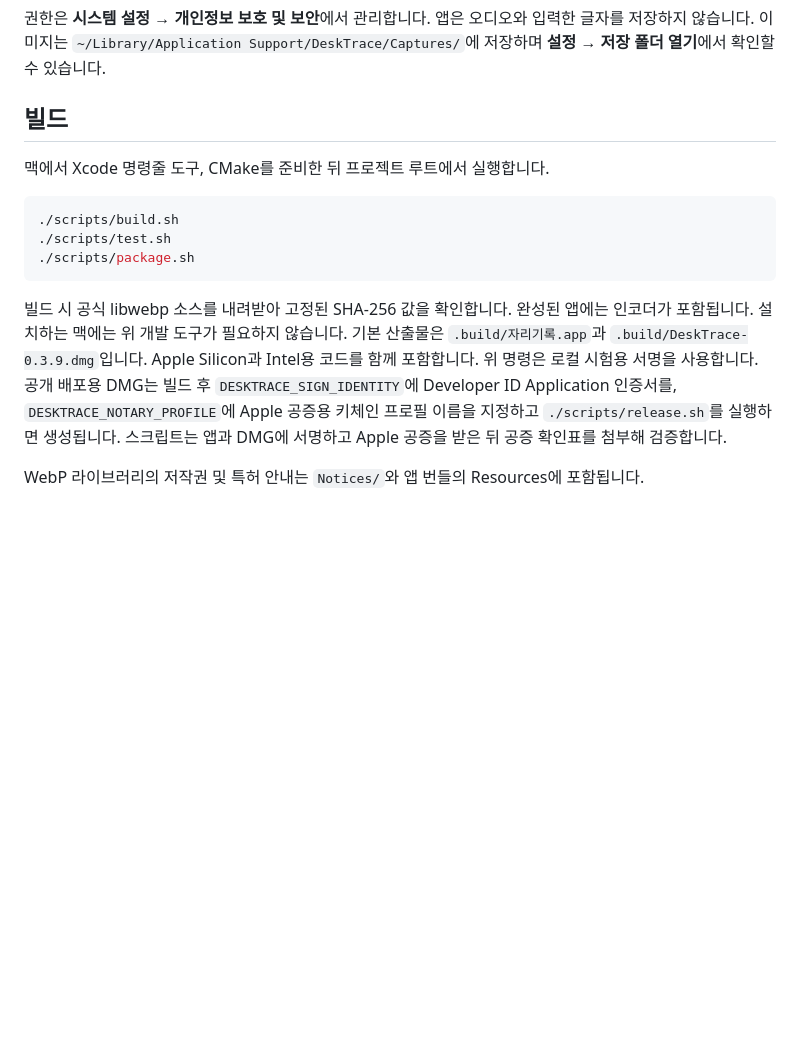
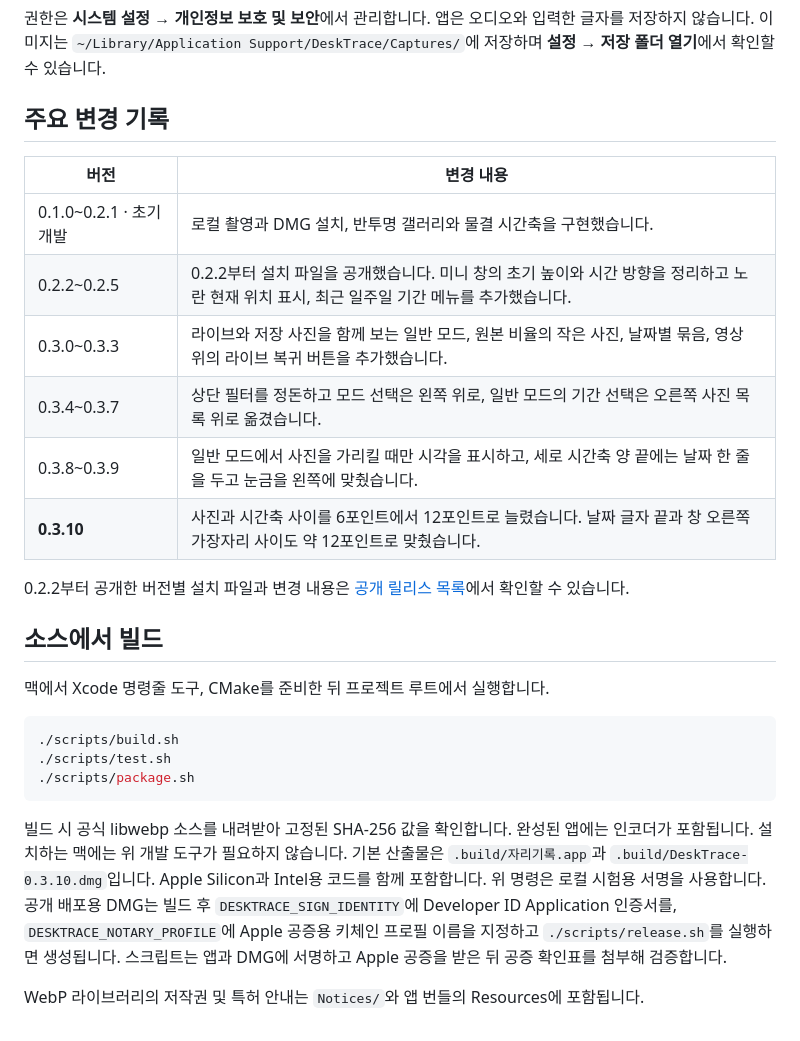
Before and after one commit to sundaynighttt/desk-trace, a Markdown page: README.md, the part around one of its changes. Drawn GitHub-style; blank space fills up the shorter version.

````diff
--- a/README.md
+++ b/README.md
@@ -51,7 +68,20 @@
 
 권한은 **시스템 설정 → 개인정보 보호 및 보안**에서 관리합니다. 앱은 오디오와 입력한 글자를 저장하지 않습니다. 이미지는 `~/Library/Application Support/DeskTrace/Captures/`에 저장하며 **설정 → 저장 폴더 열기**에서 확인할 수 있습니다.
 
-## 빌드
+## 주요 변경 기록
+
+| 버전 | 변경 내용 |
+| --- | --- |
+| 0.1.0~0.2.1 · 초기 개발 | 로컬 촬영과 DMG 설치, 반투명 갤러리와 물결 시간축을 구현했습니다. |
+| 0.2.2~0.2.5 | 0.2.2부터 설치 파일을 공개했습니다. 미니 창의 초기 높이와 시간 방향을 정리하고 노란 현재 위치 표시, 최근 일주일 기간 메뉴를 추가했습니다. |
+| 0.3.0~0.3.3 | 라이브와 저장 사진을 함께 보는 일반 모드, 원본 비율의 작은 사진, 날짜별 묶음, 영상 위의 라이브 복귀 버튼을 추가했습니다. |
+| 0.3.4~0.3.7 | 상단 필터를 정돈하고 모드 선택은 왼쪽 위로, 일반 모드의 기간 선택은 오른쪽 사진 목록 위로 옮겼습니다. |
+| 0.3.8~0.3.9 | 일반 모드에서 사진을 가리킬 때만 시각을 표시하고, 세로 시간축 양 끝에는 날짜 한 줄을 두고 눈금을 왼쪽에 맞췄습니다. |
+| **0.3.10** | 사진과 시간축 사이를 6포인트에서 12포인트로 늘렸습니다. 날짜 글자 끝과 창 오른쪽 가장자리 사이도 약 12포인트로 맞췄습니다. |
+
+0.2.2부터 공개한 버전별 설치 파일과 변경 내용은 [공개 릴리스 목록](https://github.com/sundaynighttt/desk-trace/releases)에서 확인할 수 있습니다.
+
+## 소스에서 빌드
 
 맥에서 Xcode 명령줄 도구, CMake를 준비한 뒤 프로젝트 루트에서 실행합니다.
 
@@ -61,6 +91,6 @@
 ./scripts/package.sh
 ```
 
-빌드 시 공식 libwebp 소스를 내려받아 고정된 SHA-256 값을 확인합니다. 완성된 앱에는 인코더가 포함됩니다. 설치하는 맥에는 위 개발 도구가 필요하지 않습니다. 기본 산출물은 `.build/자리기록.app`과 `.build/DeskTrace-0.3.9.dmg`입니다. Apple Silicon과 Intel용 코드를 함께 포함합니다. 위 명령은 로컬 시험용 서명을 사용합니다. 공개 배포용 DMG는 빌드 후 `DESKTRACE_SIGN_IDENTITY`에 Developer ID Application 인증서를, `DESKTRACE_NOTARY_PROFILE`에 Apple 공증용 키체인 프로필 이름을 지정하고 `./scripts/release.sh`를 실행하면 생성됩니다. 스크립트는 앱과 DMG에 서명하고 Apple 공증을 받은 뒤 공증 확인표를 첨부해 검증합니다.
+빌드 시 공식 libwebp 소스를 내려받아 고정된 SHA-256 값을 확인합니다. 완성된 앱에는 인코더가 포함됩니다. 설치하는 맥에는 위 개발 도구가 필요하지 않습니다. 기본 산출물은 `.build/자리기록.app`과 `.build/DeskTrace-0.3.10.dmg`입니다. Apple Silicon과 Intel용 코드를 함께 포함합니다. 위 명령은 로컬 시험용 서명을 사용합니다. 공개 배포용 DMG는 빌드 후 `DESKTRACE_SIGN_IDENTITY`에 Developer ID Application 인증서를, `DESKTRACE_NOTARY_PROFILE`에 Apple 공증용 키체인 프로필 이름을 지정하고 `./scripts/release.sh`를 실행하면 생성됩니다. 스크립트는 앱과 DMG에 서명하고 Apple 공증을 받은 뒤 공증 확인표를 첨부해 검증합니다.
 
 WebP 라이브러리의 저작권 및 특허 안내는 `Notices/`와 앱 번들의 Resources에 포함됩니다.
````
Also changed, not shown: other parts of README.md (+41 -24 lines), docs/gallery.png, docs/mini.png (added), 4 other files.
